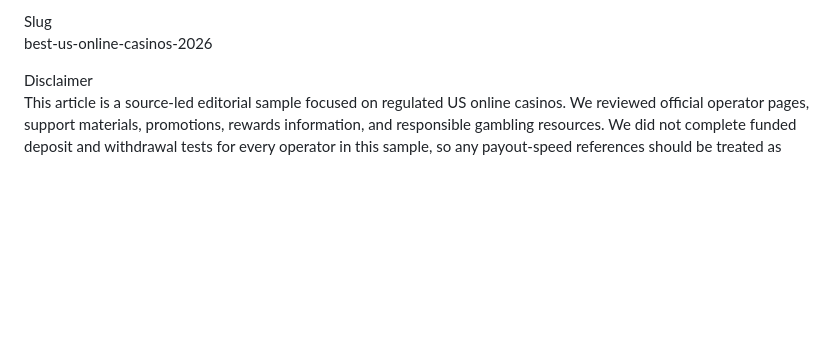
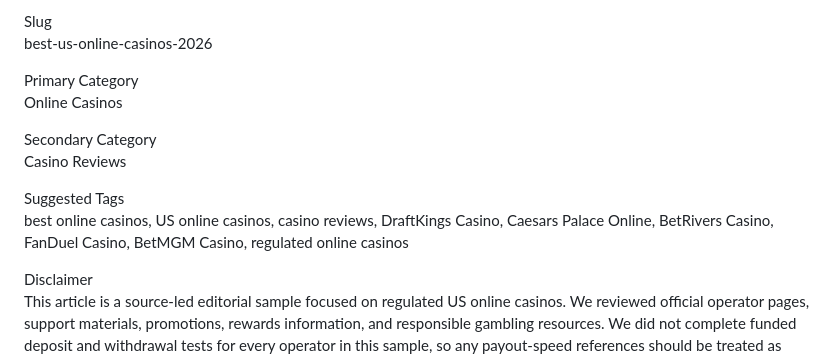
Before and after one commit to ThanaLamth/casino-research-2026, a Markdown page: full-sample-best-us-online-casinos-2026.md, the part around the change. Drawn GitHub-style; blank space fills up the shorter version.

Commit message:
Add category metadata for full sample casino article

```diff
--- a/full-sample-best-us-online-casinos-2026.md
+++ b/full-sample-best-us-online-casinos-2026.md
@@ -9,6 +9,15 @@ We reviewed official operator pages, support materials, rewards systems, and sta
 
 Slug
 best-us-online-casinos-2026
+
+Primary Category
+Online Casinos
+
+Secondary Category
+Casino Reviews
+
+Suggested Tags
+best online casinos, US online casinos, casino reviews, DraftKings Casino, Caesars Palace Online, BetRivers Casino, FanDuel Casino, BetMGM Casino, regulated online casinos
 
 Disclaimer
 This article is a source-led editorial sample focused on regulated US online casinos. We reviewed official operator pages, support materials, promotions, rewards information, and responsible gambling resources. We did not complete funded deposit and withdrawal tests for every operator in this sample, so any payout-speed references should be treated as operator-stated or market-specific guidance unless explicitly verified by first-hand testing. Online gambling laws vary by state, and you should only play where it is legal and only if you are of legal age. Gambling can be addictive. If you need help, use your state’s responsible gambling resources.
```
